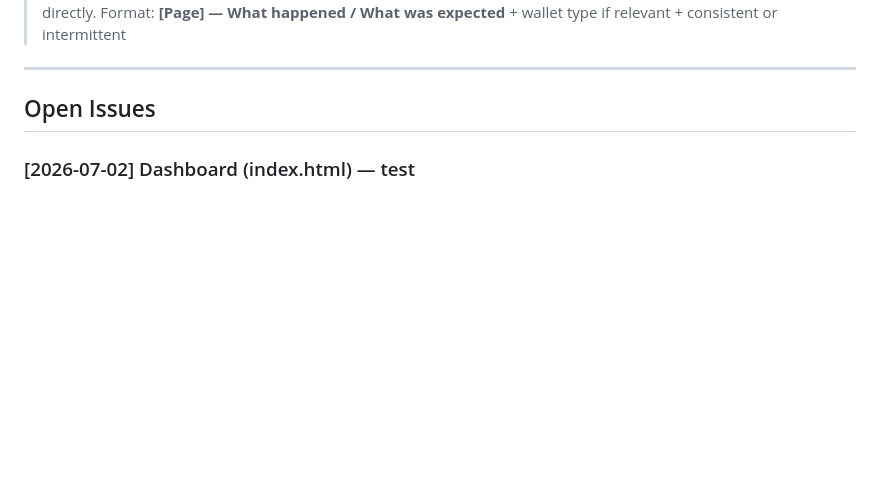
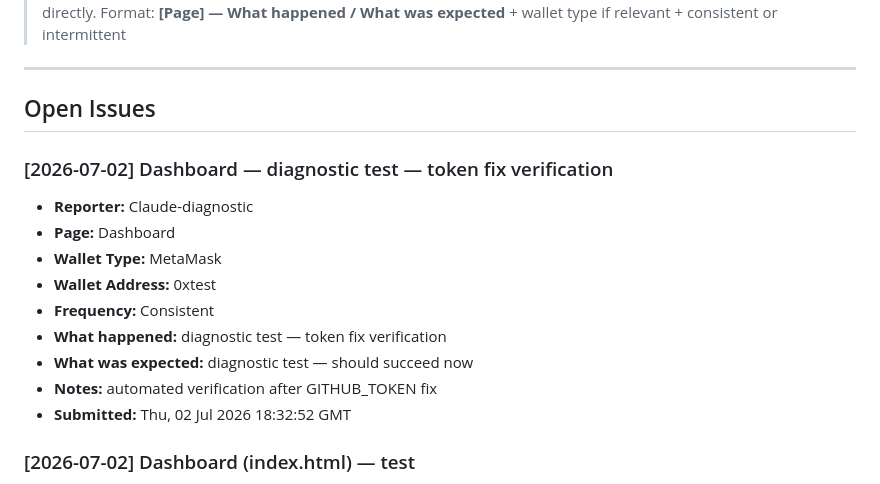
Before and after one commit to CryptoTechSXM/cryptonova-testnet-app, a Markdown page: BUGS.md, the part around the change. Rendered like a GitHub page; blank space fills up the shorter version.

Commit message:
bug-report(2026-07-02): Dashboard — new report

```diff
--- a/BUGS.md
+++ b/BUGS.md
@@ -6,6 +6,18 @@
 ---
 
 ## Open Issues
+
+### [2026-07-02] Dashboard — diagnostic test — token fix verification
+- **Reporter:** Claude-diagnostic
+- **Page:** Dashboard
+- **Wallet Type:** MetaMask
+- **Wallet Address:** 0xtest
+- **Frequency:** Consistent
+- **What happened:** diagnostic test — token fix verification
+- **What was expected:** diagnostic test — should succeed now
+- **Notes:** automated verification after GITHUB_TOKEN fix
+- **Submitted:** Thu, 02 Jul 2026 18:32:52 GMT
+
 
 ### [2026-07-02] Dashboard (index.html) — test
 - **Reporter:** test
```
